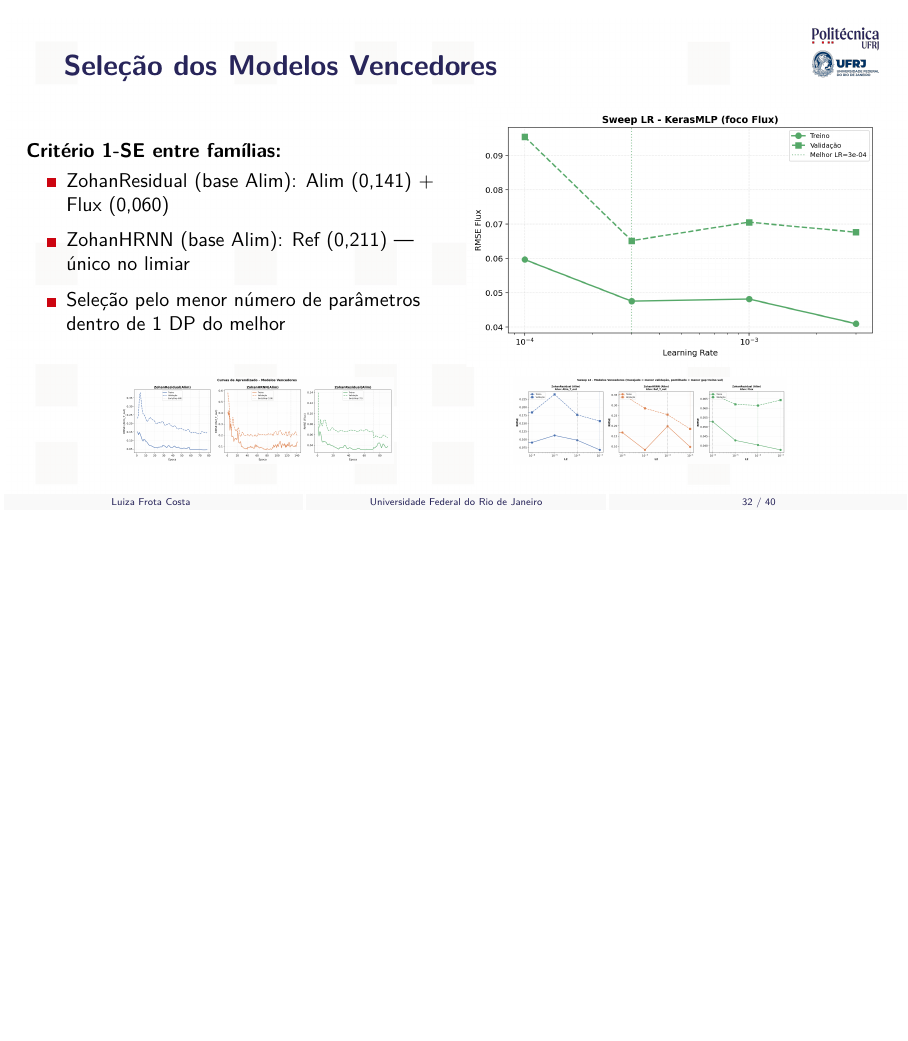
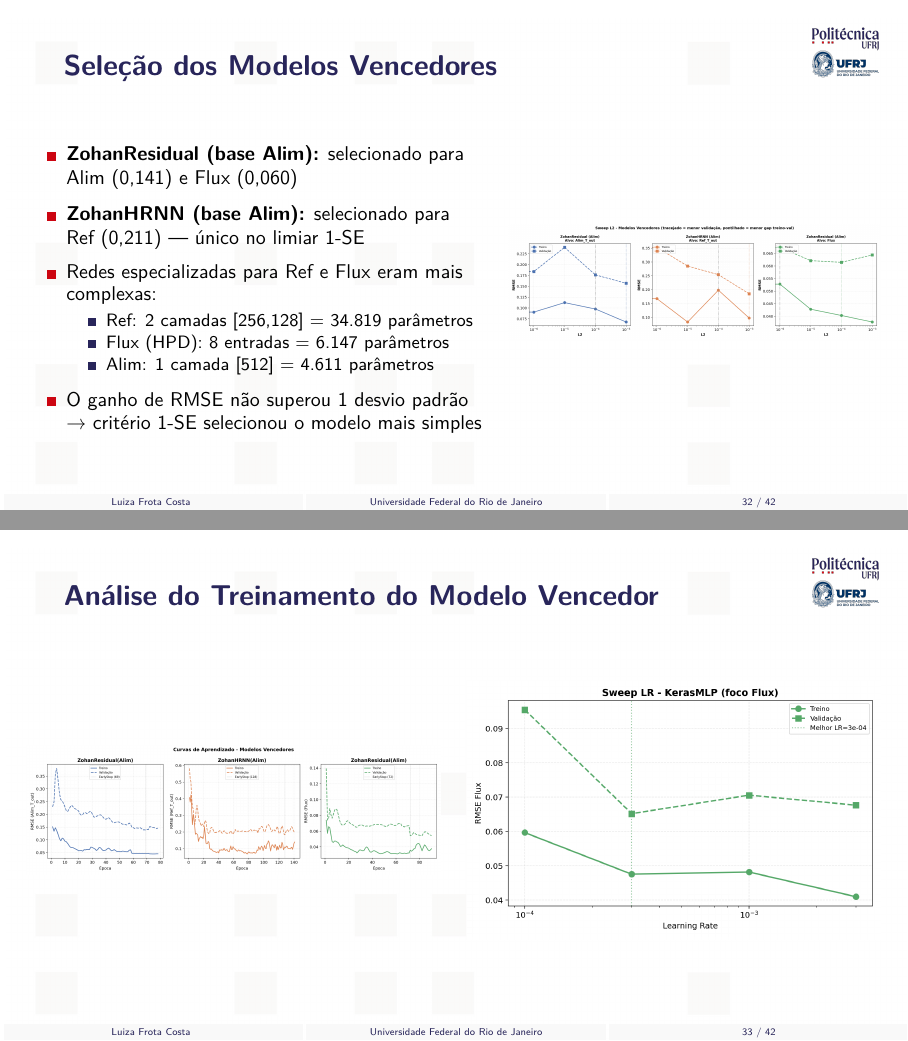
Before and after one commit to frotaluiza/Slides-TCC-, LaTeX slides (presentationTCC.tex, which reads chapters/4_resultados.tex): page 32 of 40 before the commit and pages 32 and 33 of 42 after it, the two joined at a grey line, the shorter picture padded with empty space. Compiled offline with pdfLaTeX.

Commit message:
Restructure selection slide, add training analysis slide, add hybrid vs MLP comparison slide

```diff
--- a/chapters/4_resultados.tex
+++ b/chapters/4_resultados.tex
@@ -91,15 +91,35 @@
 
 \begin{slide}{Seleção dos Modelos Vencedores}
   \begin{columns}
+    \begin{column}{.55\linewidth}
+      \begin{Item}
+        \item \textbf{ZohanResidual (base Alim):} selecionado para Alim (0,141) e Flux (0,060)
+        \item \textbf{ZohanHRNN (base Alim):} selecionado para Ref (0,211) — único no limiar 1-SE
+        \item Redes especializadas para Ref e Flux eram mais complexas:
+        \begin{itemize}
+          \item Ref: 2 camadas [256,128] = 34.819 parâmetros
+          \item Flux (HPD): 8 entradas = 6.147 parâmetros
+          \item Alim: 1 camada [512] = 4.611 parâmetros
+        \end{itemize}
+        \item O ganho de RMSE não superou 1 desvio padrão → critério 1-SE selecionou o modelo mais simples
+      \end{Item}
+    \end{column}
+    \begin{column}{.45\linewidth}
+      \includegraphics[width=\linewidth]{tcc_images/chap06/model_selection/sweep_l2_ZohanResidual.png}
+    \end{column}
+  \end{columns}
+  \note{O ZohanResidual (base Alim) venceu para Alim e Flux porque, embora as redes especializadas para Ref e Flux tivessem RMSE ligeiramente menor, a diferença ficou dentro de 1 desvio padrão — e o modelo mais simples foi escolhido pelo critério 1-SE. [~1,5 min]}
+\end{slide}
+%========================================================================
+
+\begin{slide}{Análise do Treinamento do Modelo Vencedor}
+  \begin{columns}
     \begin{column}{.5\linewidth}
-      \textbf{Critério 1-SE entre famílias:}
-      \begin{Item}
-        \item ZohanResidual (base Alim): Alim (0,141) + Flux (0,060)
-        \item ZohanHRNN (base Alim): Ref (0,211) — único no limiar
-        \item Seleção pelo menor número de parâmetros dentro de 1 DP do melhor
-      \end{Item}
+      \includegraphics[width=\linewidth]{tcc_images/chap06/model_selection/learning_curve_baseline.png}
     \end{column}
     \begin{column}{.5\linewidth}
       \includegraphics[width=\linewidth]{tcc_images/chap06/model_selection/agmd_stage1_baseline_dados_att_com_var_com_phy_error_vs_sweepparam_KerasMLP_BaselineSearch.png}
     \end{column}
   \end{columns}
+  \note{A curva de aprendizado mostra convergência estável com Early Stopping. O gráfico de sensibilidade à taxa de aprendizado mostra que o Stage 1 encontrou o melhor compromisso entre erro de treino e validação. [~1 min]}
+\end{slide}
@@ -106,4 +139,2 @@
   \vfill
   \begin{columns}
-    \begin{column}{.33\linewidth}
-      \includegraphics[width=\linewidth]{tcc_images/chap06/model_selection/learning_curve_baseline.png}
@@ -110,3 +147 @@
     \end{column}
-    \begin{column}{.33\linewidth}
-      \includegraphics[width=\linewidth]{tcc_images/chap06/model_selection/sweep_l2_ZohanResidual.png}
@@ -113,6 +154,6 @@
     \end{column}
   \end{columns}
-  \note{O ZohanResidual (base Alim) foi selecionado para Alim e Flux. O ZohanHRNN (base Alim) foi selecionado para Ref por ser o único dentro do limiar 1-SE. O critério prioriza o modelo mais parcimonioso com desempenho estatisticamente equivalente. [~1,5 min]}
+  \note{A incorporação de informação física via arquiteturas híbridas trouxe ganhos significativos em relação à MLP pura. O ZohanResidual reduziu o RMSE do Alim em 31\% e do Flux em 8\%. O ZohanHRNN reduziu o RMSE do Ref em impressionantes 51\%. [~1 min]}
 \end{slide}
 %========================================================================
 
```
Also changed, not shown: chapters/4_resultados.tex (25 more changed lines).
